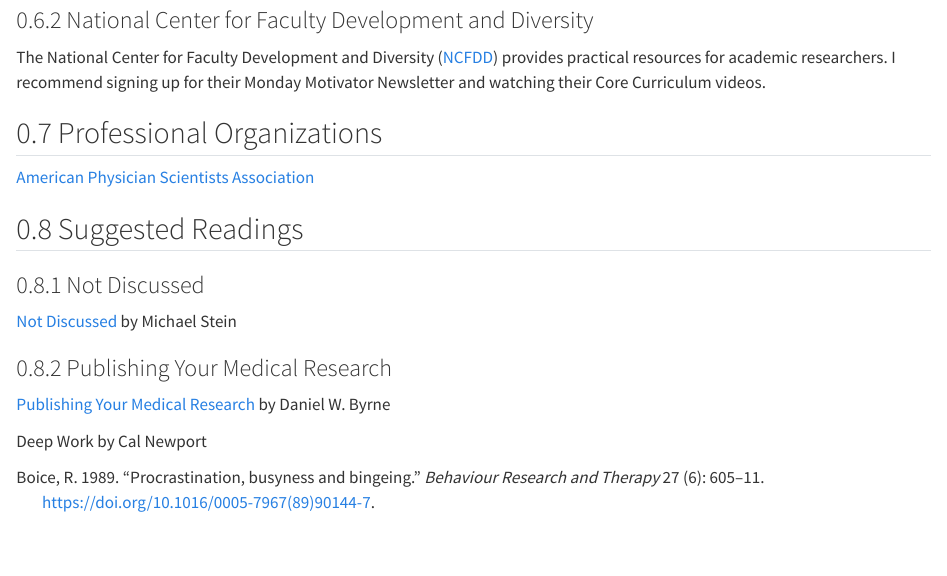
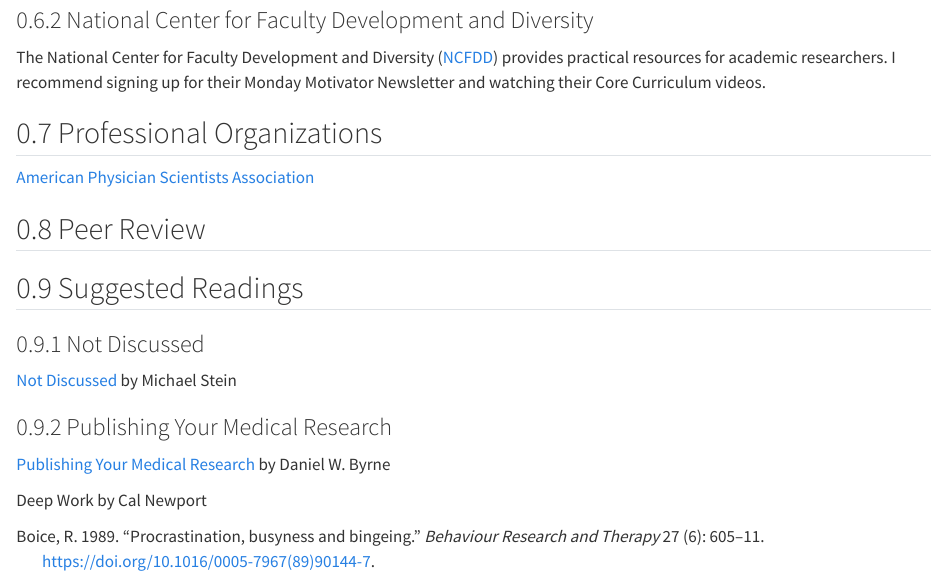
Before and after one commit to mattkrantz/tb4i, a Quarto document (on-being-a-physician-scientist.qmd): the page in a window 1100 px wide, from 3360 px down. Rendered offline with R 4.5, knitr and Pandoc in place of Quarto, with nearby package versions; some code elsewhere in the file could not run offline.

Commit message:
add section on peer review to on being a physician scientist and template document

```diff
--- a/on-being-a-physician-scientist.qmd
+++ b/on-being-a-physician-scientist.qmd
@@ -237,6 +238,8 @@
 
 [American Physician Scientists Association](https://www.physicianscientists.org)
 
+## Peer Review
+
 ## Suggested Readings
 
 ### Not Discussed
```
Also changed, not shown: on-being-a-physician-scientist.qmd (1 more changed lines), 1 other file.
